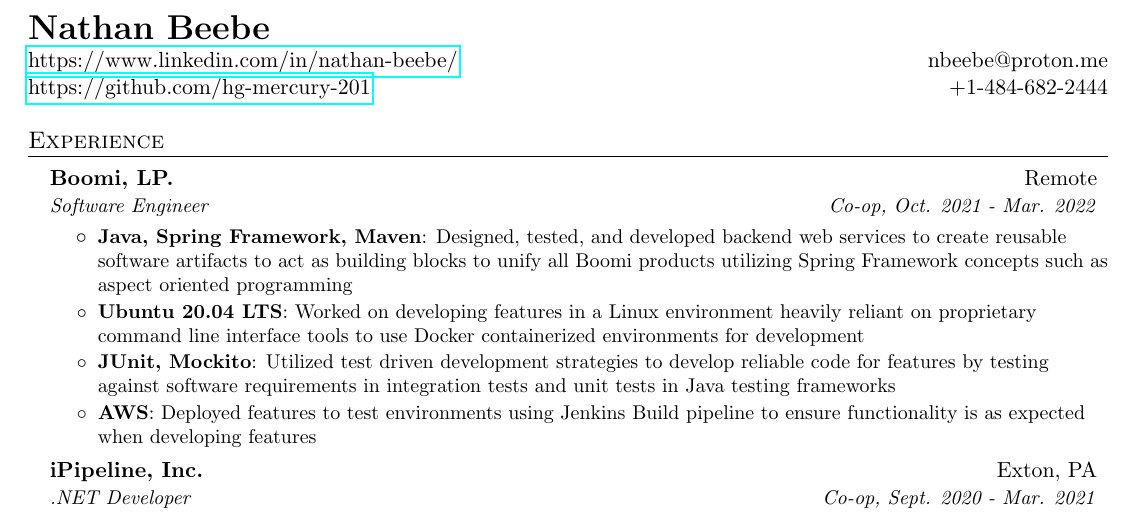
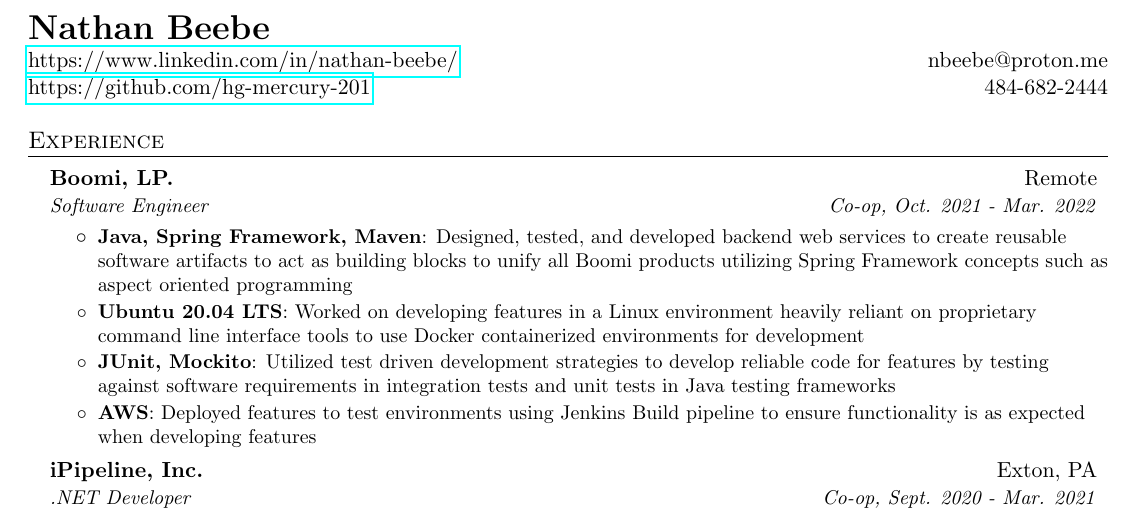
Before and after one commit to Hg-Mercury-201/Beebe-LaTex-Resume, a LaTeX CV (Beebe-Resume.tex): part of the page, cut so that both start at the same text. Compiled offline with pdfLaTeX.

Commit message:
phone number

```diff
--- a/Beebe-Resume.tex
+++ b/Beebe-Resume.tex
@@ -69,7 +69,7 @@
         \begin{tabular*}{\textwidth}{l@{\extracolsep{\fill}}r}
             \textbf{\LARGE Nathan Beebe} \\
             \href{https://www.linkedin.com/in/nathan-beebe/}{https://www.linkedin.com/in/nathan-beebe/} & nbeebe@proton.me \\
-            \href{https://github.com/hg-mercury-201}{https://github.com/hg-mercury-201} & +1-484-682-2444 \\
+            \href{https://github.com/hg-mercury-201}{https://github.com/hg-mercury-201} & 484-682-2444 \\
 
         \end{tabular*}
 
```
Also changed, not shown: Beebe-Resume.pdf, 3 other files.
